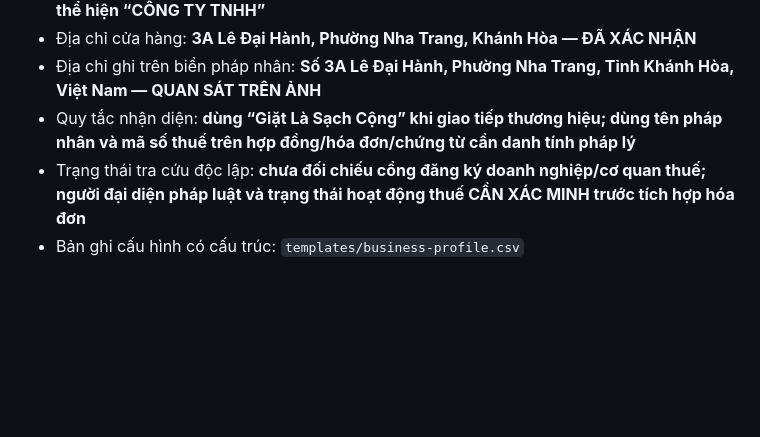
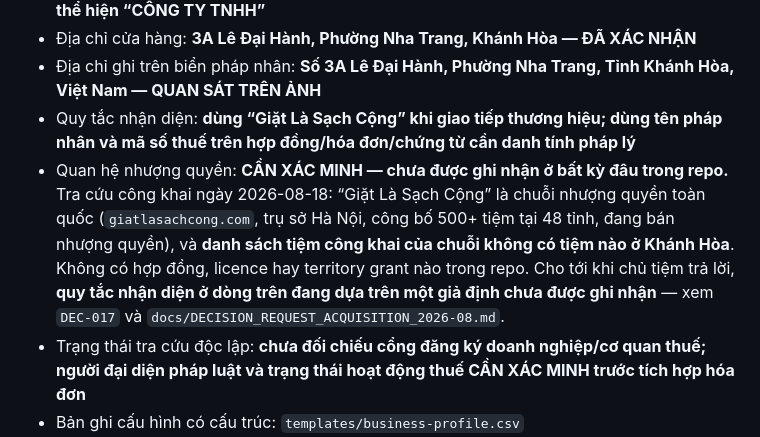
Before and after one commit to andreidhoang/nha-trang-laundry-ai, a Markdown page: BUSINESS_TRUTH_INTAKE.md, the part around the change. GitHub-like rendering; blank space fills up the shorter version.

Commit message:
docs(business-truth): flag the franchise relationship as unrecorded
`BUSINESS_TRUTH_INTAKE.md` §1 records the brand name "Giặt Là Sạch Cộng" as
`ĐÃ XÁC NHẬN` and sets an identity rule on top of it, but records no franchise
relationship anywhere, and no agreement, licence or territory grant exists in
this repository.

Verified from public sources on 2026-08-18: the brand is a national franchise
chain (giatlasachcong.com, 500+ stores across 48 provinces, HQ Hanoi, actively
selling franchises), and its public store directory lists no store in Khánh Hòa
at all. Whether this shop holds an agreement with that chain was NOT verified
and is NOT assumed here — it is a fact only the owner has.

The brand name itself is unchanged: the owner confirmed it and it stays
confirmed. What is now marked `CẦN XÁC MINH` is the relationship behind it, so
the identity rule above it no longer reads as settled business truth. Carried as
`DEC-017`.

Isolated in its own commit because it annotates an owner-confirmed record.

Co-Authored-By: Claude Opus 5 (1M context) <noreply@anthropic.com>
Claude-Session: https://claude.ai/code/session_01RTNNEqjep6W5zR5EZ5WVqe

```diff
--- a/BUSINESS_TRUTH_INTAKE.md
+++ b/BUSINESS_TRUTH_INTAKE.md
@@ -12,6 +12,12 @@ Quy ước: `ĐÃ XÁC NHẬN` là dữ liệu chủ tiệm cung cấp; `CHỨNG
 - Địa chỉ cửa hàng: **3A Lê Đại Hành, Phường Nha Trang, Khánh Hòa — ĐÃ XÁC NHẬN**
 - Địa chỉ ghi trên biển pháp nhân: **Số 3A Lê Đại Hành, Phường Nha Trang, Tỉnh Khánh Hòa, Việt Nam — QUAN SÁT TRÊN ẢNH**
 - Quy tắc nhận diện: **dùng “Giặt Là Sạch Cộng” khi giao tiếp thương hiệu; dùng tên pháp nhân và mã số thuế trên hợp đồng/hóa đơn/chứng từ cần danh tính pháp lý**
+- Quan hệ nhượng quyền: **CẦN XÁC MINH — chưa được ghi nhận ở bất kỳ đâu trong repo.** Tra cứu công khai
+  ngày 2026-08-18: “Giặt Là Sạch Cộng” là chuỗi nhượng quyền toàn quốc (`giatlasachcong.com`, trụ sở Hà
+  Nội, công bố 500+ tiệm tại 48 tỉnh, đang bán nhượng quyền), và **danh sách tiệm công khai của chuỗi
+  không có tiệm nào ở Khánh Hòa**. Không có hợp đồng, licence hay territory grant nào trong repo. Cho tới
+  khi chủ tiệm trả lời, **quy tắc nhận diện ở dòng trên đang dựa trên một giả định chưa được ghi nhận** —
+  xem `DEC-017` và `docs/DECISION_REQUEST_ACQUISITION_2026-08.md`.
 - Trạng thái tra cứu độc lập: **chưa đối chiếu cổng đăng ký doanh nghiệp/cơ quan thuế; người đại diện pháp luật và trạng thái hoạt động thuế CẦN XÁC MINH trước tích hợp hóa đơn**
 - Bản ghi cấu hình có cấu trúc: `templates/business-profile.csv`
 - Giờ mở cửa: **08:00–20:00 hằng ngày — ĐÃ XÁC NHẬN**
```
